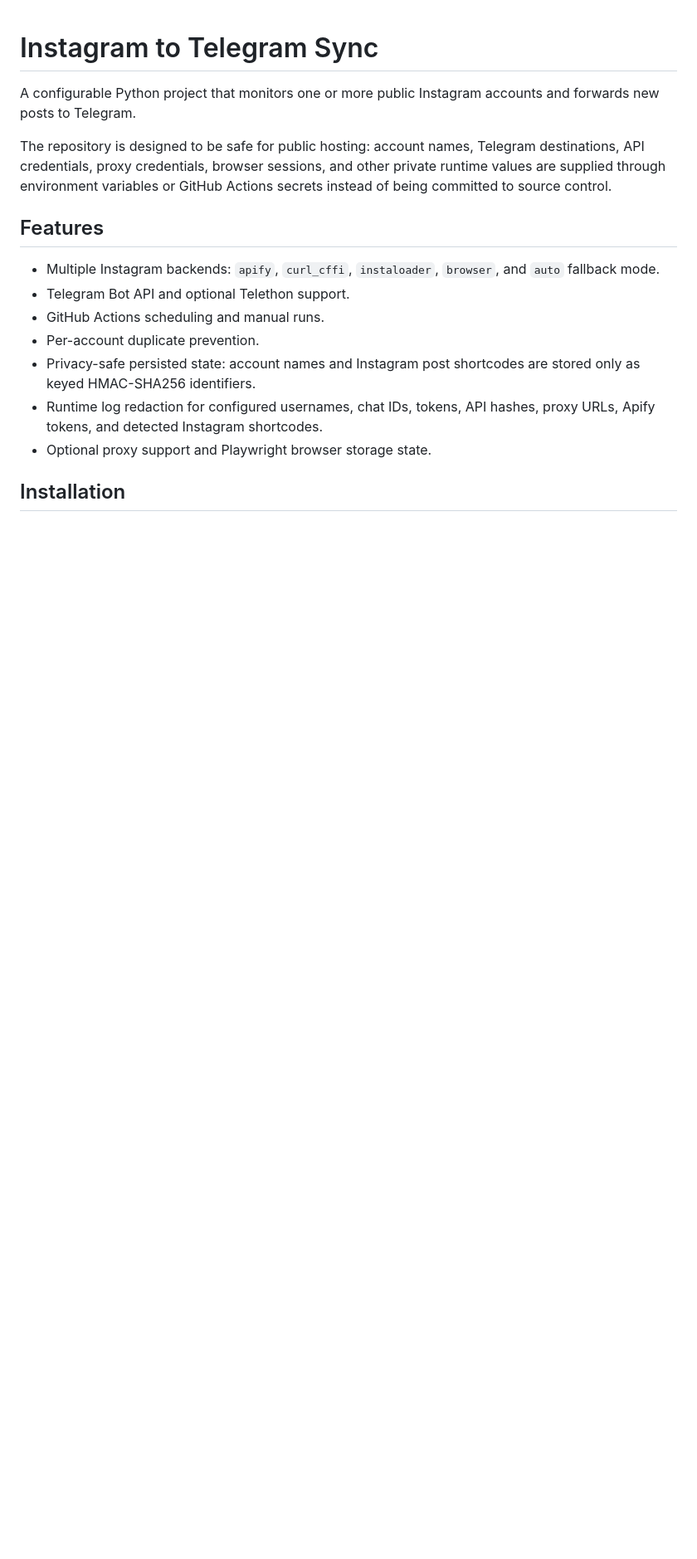
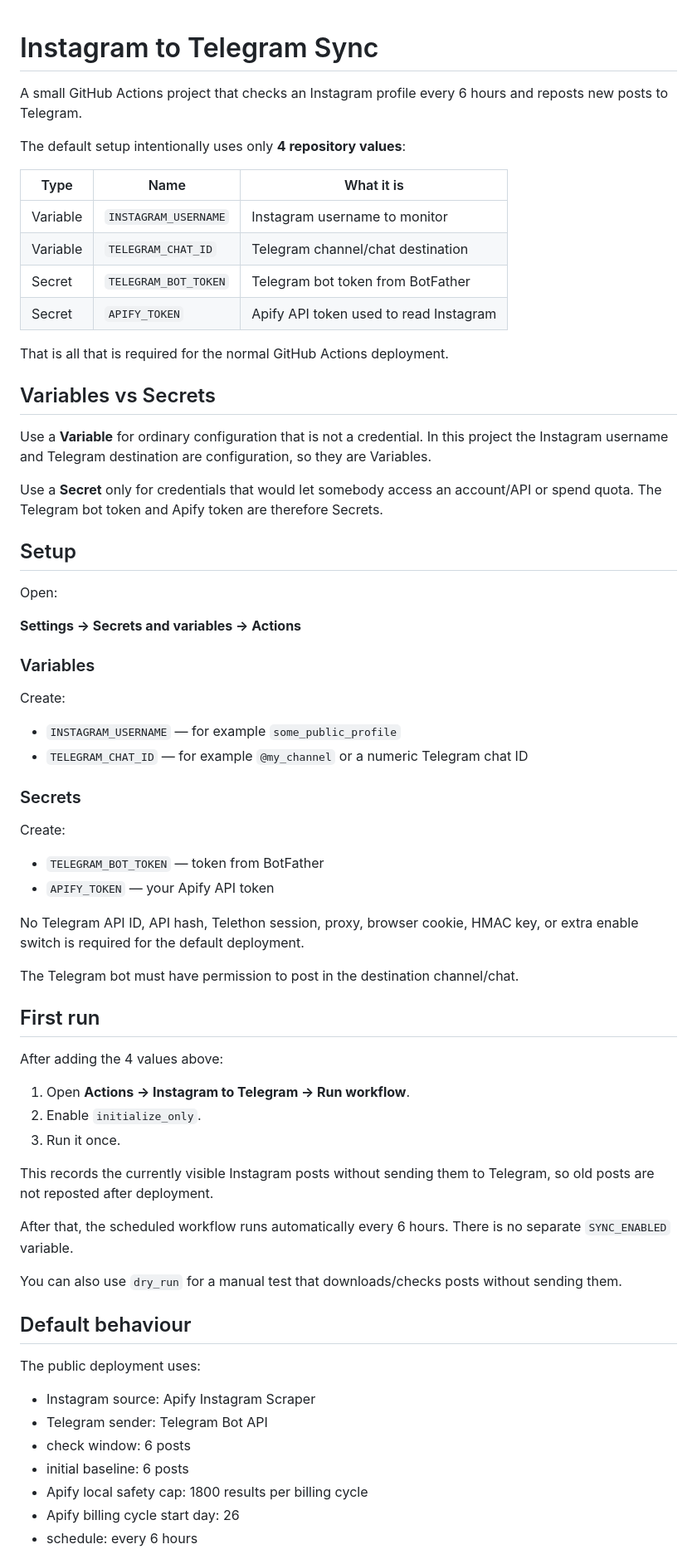
Before and after one commit to Bl0ck154/instagram-to-telegram, a Markdown page: README.md, the part around one of its changes. Shown at 83% size. Rendered like a GitHub page; blank space fills up the shorter version.

Commit message:
Simplify setup documentation

```diff
--- a/README.md
+++ b/README.md
@@ -1,17 +1,71 @@
 # Instagram to Telegram Sync
 
-A configurable Python project that monitors one or more public Instagram accounts and forwards new posts to Telegram.
+A small GitHub Actions project that checks an Instagram profile every 6 hours and reposts new posts to Telegram.
 
-The repository is designed to be safe for public hosting: account names, Telegram destinations, API credentials, proxy credentials, browser sessions, and other private runtime values are supplied through environment variables or GitHub Actions secrets instead of being committed to source control.
+The default setup intentionally uses only **4 repository values**:
 
-## Features
+| Type | Name | What it is |
+| --- | --- | --- |
+| Variable | `INSTAGRAM_USERNAME` | Instagram username to monitor |
+| Variable | `TELEGRAM_CHAT_ID` | Telegram channel/chat destination |
+| Secret | `TELEGRAM_BOT_TOKEN` | Telegram bot token from BotFather |
+| Secret | `APIFY_TOKEN` | Apify API token used to read Instagram |
 
-- Multiple Instagram backends: `apify`, `curl_cffi`, `instaloader`, `browser`, and `auto` fallback mode.
-- Telegram Bot API and optional Telethon support.
-- GitHub Actions scheduling and manual runs.
-- Per-account duplicate prevention.
-- Privacy-safe persisted state: account names and Instagram post shortcodes are stored only as keyed HMAC-SHA256 identifiers.
-- Runtime log redaction for configured usernames, chat IDs, tokens, API hashes, proxy URLs, Apify tokens, and detected Instagram shortcodes.
-- Optional proxy support and Playwright browser storage state.
+That is all that is required for the normal GitHub Actions deployment.
 
-## Installation
+## Variables vs Secrets
+
+Use a **Variable** for ordinary configuration that is not a credential. In this project the Instagram username and Telegram destination are configuration, so they are Variables.
+
+Use a **Secret** only for credentials that would let somebody access an account/API or spend quota. The Telegram bot token and Apify token are therefore Secrets.
+
+## Setup
+
+Open:
+
+**Settings → Secrets and variables → Actions**
+
+### Variables
+
+Create:
+
+- `INSTAGRAM_USERNAME` — for example `some_public_profile`
+- `TELEGRAM_CHAT_ID` — for example `@my_channel` or a numeric Telegram chat ID
+
+### Secrets
+
+Create:
+
+- `TELEGRAM_BOT_TOKEN` — token from BotFather
+- `APIFY_TOKEN` — your Apify API token
+
+No Telegram API ID, API hash, Telethon session, proxy, browser cookie, HMAC key, or extra enable switch is required for the default deployment.
+
+The Telegram bot must have permission to post in the destination channel/chat.
+
+## First run
+
+After adding the 4 values above:
+
+1. Open **Actions → Instagram to Telegram → Run workflow**.
+2. Enable `initialize_only`.
+3. Run it once.
+
+This records the currently visible Instagram posts without sending them to Telegram, so old posts are not reposted after deployment.
+
+After that, the scheduled workflow runs automatically every 6 hours. There is no separate `SYNC_ENABLED` variable.
+
+You can also use `dry_run` for a manual test that downloads/checks posts without sending them.
+
+## Default behaviour
+
+The public deployment uses:
+
+- Instagram source: Apify Instagram Scraper
+- Telegram sender: Telegram Bot API
+- check window: 6 posts
+- initial baseline: 6 posts
+- Apify local safety cap: 1800 results per billing cycle
+- Apify billing cycle start day: 26
+- schedule: every 6 hours
+
```
Also changed, not shown: other parts of README.md (+19 -119 lines).
